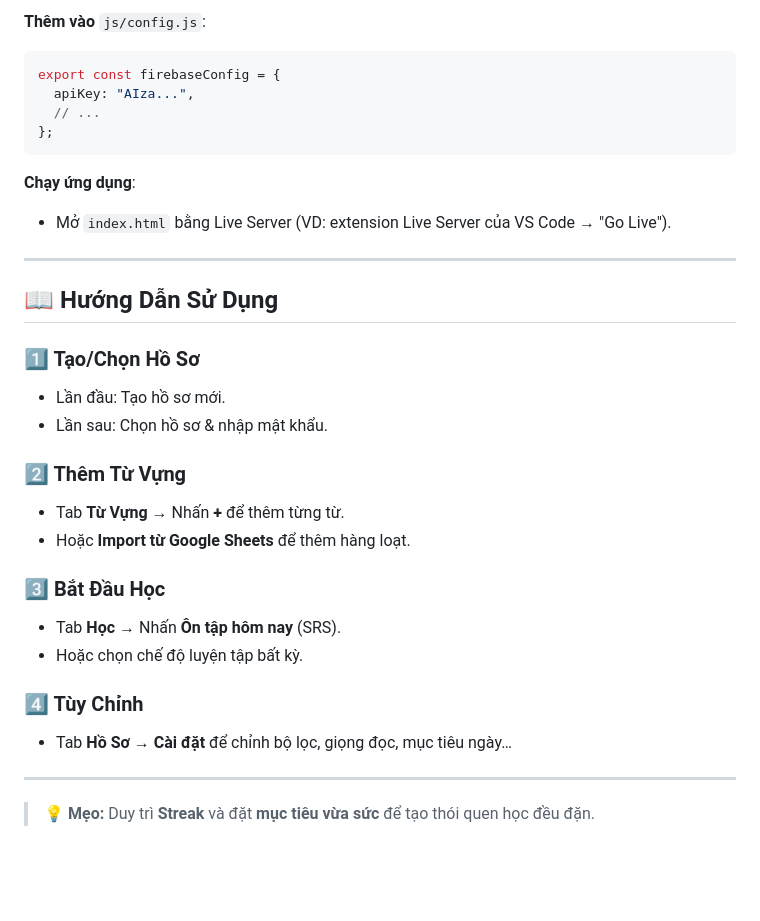
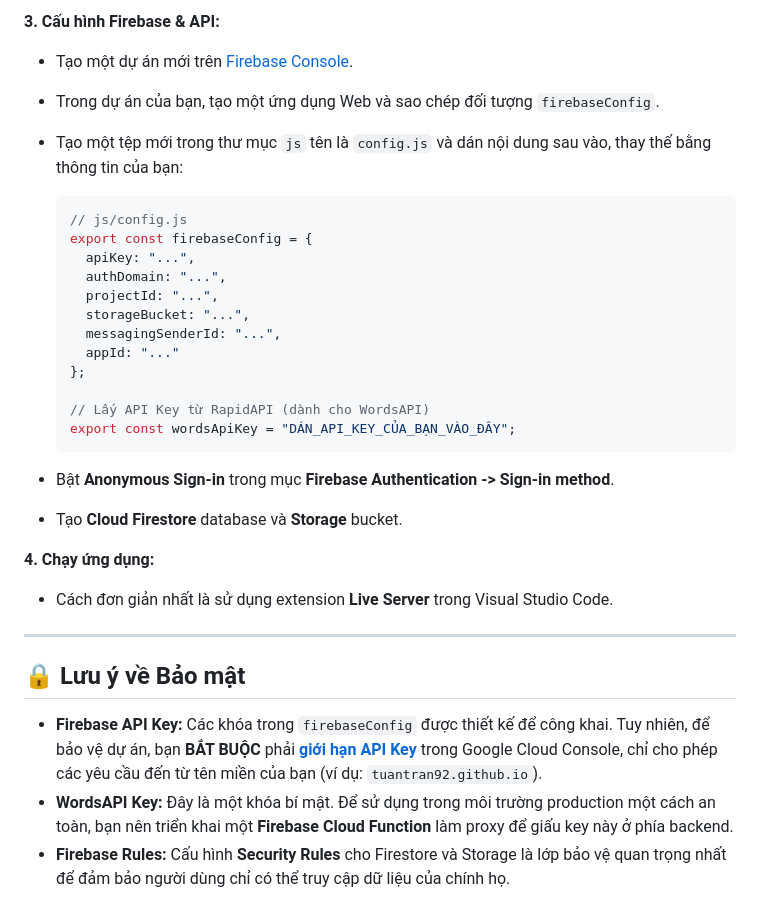
Before and after one commit to tuantran92/spelling-bee, a Markdown page: README.md, the part around one of its changes. Drawn GitHub-style; blank space fills up the shorter version.

````diff
--- a/README.md
+++ b/README.md
@@ -59,41 +55,34 @@ cd [TEN_THU_MUC]
 ```
 
-**Thêm vào** `js/config.js`:
+**3. Cấu hình Firebase & API:**
+* Tạo một dự án mới trên [Firebase Console](https://console.firebase.google.com/).
+* Trong dự án của bạn, tạo một ứng dụng Web và sao chép đối tượng `firebaseConfig`.
+* Tạo một tệp mới trong thư mục `js` tên là `config.js` và dán nội dung sau vào, thay thế bằng thông tin của bạn:
 
-```javascript
-export const firebaseConfig = {
-  apiKey: "AIza...",
-  // ...
-};
-```
+    ```javascript
+    // js/config.js
+    export const firebaseConfig = {
+      apiKey: "...",
+      authDomain: "...",
+      projectId: "...",
+      storageBucket: "...",
+      messagingSenderId: "...",
+      appId: "..."
+    };
 
-**Chạy ứng dụng**:
+    // Lấy API Key từ RapidAPI (dành cho WordsAPI)
+    export const wordsApiKey = "DÁN_API_KEY_CỦA_BẠN_VÀO_ĐÂY";
+    ```
+* Bật **Anonymous Sign-in** trong mục **Firebase Authentication -> Sign-in method**.
+* Tạo **Cloud Firestore** database và **Storage** bucket.
 
-* Mở `index.html` bằng Live Server (VD: extension Live Server của VS Code → "Go Live").
+**4. Chạy ứng dụng:**
+* Cách đơn giản nhất là sử dụng extension **Live Server** trong Visual Studio Code.
 
 ---
 
-## 📖 Hướng Dẫn Sử Dụng
+## 🔒 Lưu ý về Bảo mật
 
-### 1️⃣ Tạo/Chọn Hồ Sơ
-
-* Lần đầu: Tạo hồ sơ mới.
-* Lần sau: Chọn hồ sơ & nhập mật khẩu.
-
-### 2️⃣ Thêm Từ Vựng
-
-* Tab **Từ Vựng** → Nhấn **+** để thêm từng từ.
-* Hoặc **Import từ Google Sheets** để thêm hàng loạt.
-
-### 3️⃣ Bắt Đầu Học
-
-* Tab **Học** → Nhấn **Ôn tập hôm nay** (SRS).
-* Hoặc chọn chế độ luyện tập bất kỳ.
-
-### 4️⃣ Tùy Chỉnh
-
-* Tab **Hồ Sơ** → **Cài đặt** để chỉnh bộ lọc, giọng đọc, mục tiêu ngày…
-
----
-
-> 💡 **Mẹo:** Duy trì **Streak** và đặt **mục tiêu vừa sức** để tạo thói quen học đều đặn.
+* **Firebase API Key:** Các khóa trong `firebaseConfig` được thiết kế để công khai. Tuy nhiên, để bảo vệ dự án, bạn **BẮT BUỘC** phải **[giới hạn API Key](https://console.cloud.google.com/apis/credentials)** trong Google Cloud Console, chỉ cho phép các yêu cầu đến từ tên miền của bạn (ví dụ: `tuantran92.github.io`).
+* **WordsAPI Key:** Đây là một khóa bí mật. Để sử dụng trong môi trường production một cách an toàn, bạn nên triển khai một **Firebase Cloud Function** làm proxy để giấu key này ở phía backend.
+* **Firebase Rules:** Cấu hình **Security Rules** cho Firestore và Storage là lớp bảo vệ quan trọng nhất để đảm bảo người dùng chỉ có thể truy cập dữ liệu của chính họ.
````
Also changed, not shown: other parts of README.md (+38 -42 lines).
